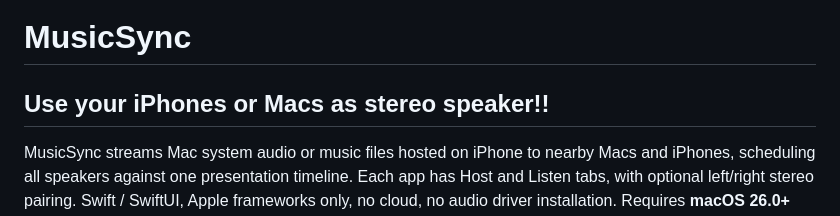
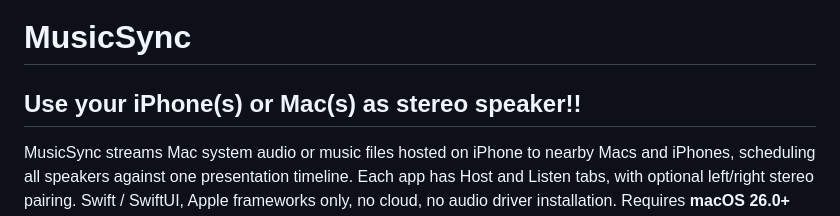
Before and after one commit to ACOPS1206/MusicSync, a Markdown page: README.md, the part around the change. Drawn GitHub-style.

Commit message:
Fix typo in README for iPhone and Mac

```diff
--- a/README.md
+++ b/README.md
@@ -1,6 +1,6 @@
 # MusicSync
 
-## Use your iPhones or Macs as stereo speaker!!
+## Use your iPhone(s) or Mac(s) as stereo speaker!!
 
 MusicSync streams Mac system audio or music files hosted on iPhone to nearby Macs and iPhones, scheduling all speakers against one presentation timeline. Each app has Host and Listen tabs, with optional left/right stereo pairing. Swift / SwiftUI, Apple frameworks only, no cloud, no audio driver installation. Requires **macOS 26.0+ and iOS 26.0+**. The committed Xcode project opens directly; CI builds with Xcode 26.6 to catch accidental newer API use.
 
```
